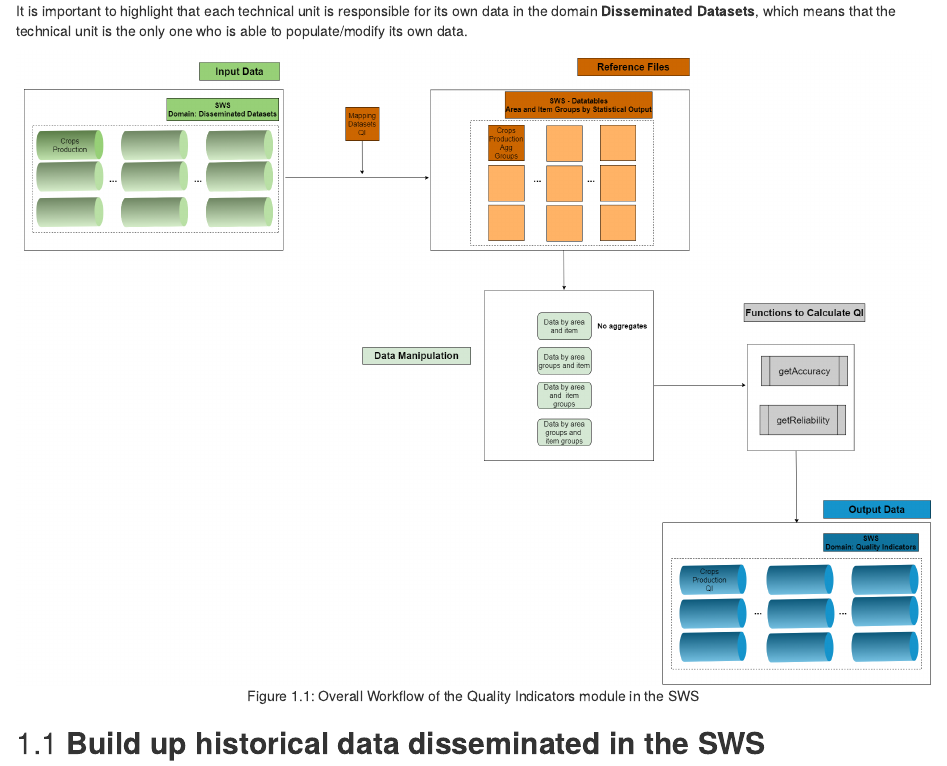
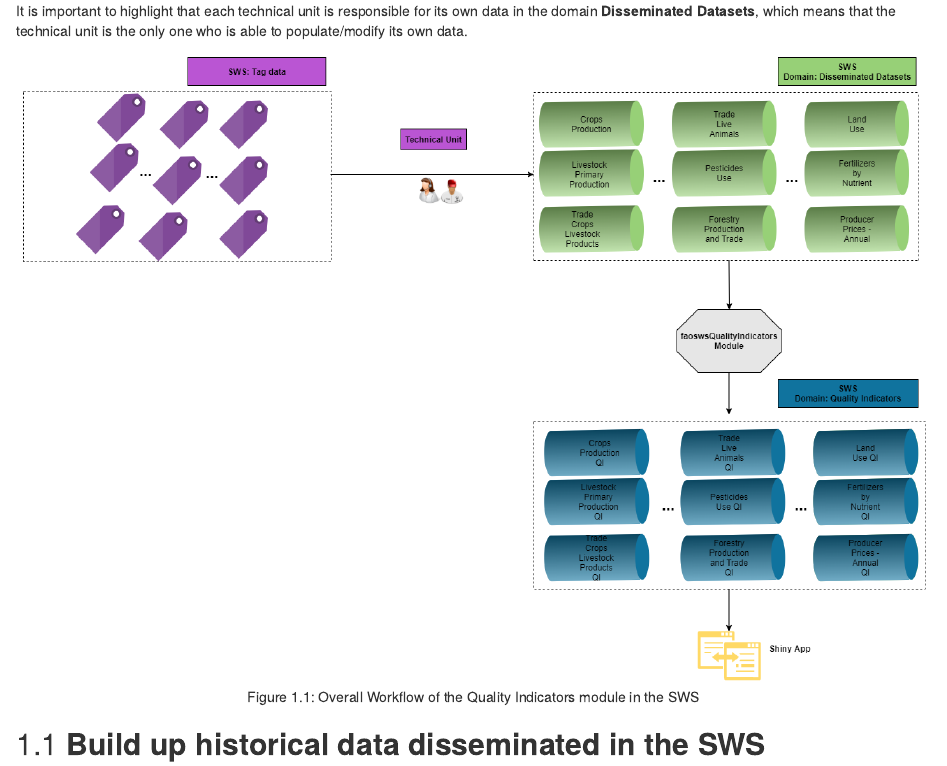
Before and after one commit to SWS-Methodology/faoswsQualityIndicators, an R Markdown document (01-qualityIndicatorsFramework.Rmd): the page in a window 1100 px wide, from 250 px down. Rendered offline with R 4.5, knitr and Pandoc, with nearby package versions; drawn as R Markdown's standard HTML page in place of the format the file asks for.

Commit message:
minor changes in the workflow

````diff
--- a/01-qualityIndicatorsFramework.Rmd
+++ b/01-qualityIndicatorsFramework.Rmd
@@ -7,7 +7,7 @@ The workflow of the QI module is shown below. As mentioned above, it starts when
 It is important to highlight that each technical unit is responsible for its own data in the domain **Disseminated Datasets**, which means that the technical unit is the only one who is able to populate/modify its own data.
 
 ```{r fig.align='center', echo=FALSE, fig.cap='Overall Workflow of the Quality Indicators module in the SWS'}
-knitr::include_graphics('images/workflow_plugin_qi.png', dpi = NA)
+knitr::include_graphics('images/overall_workflow_QI.png', dpi = NA)
 ```
 
 
````
Also changed, not shown: 1 other file.
